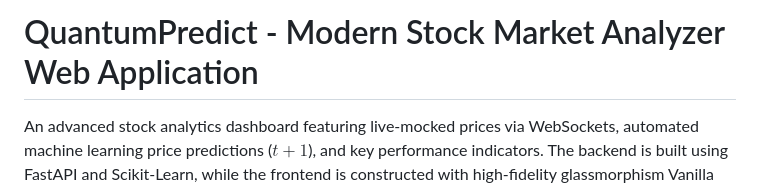
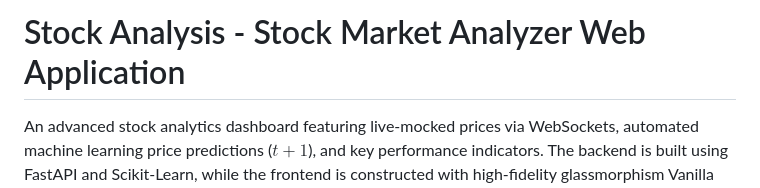
Before and after one commit to Arjun-061/Stock-price-predictor, a Markdown page: README.md, the part around the change. Drawn GitHub-style.

```diff
--- a/README.md
+++ b/README.md
@@ -1,4 +1,4 @@
-# QuantumPredict - Modern Stock Market Analyzer Web Application
+# Stock Analysis - Stock Market Analyzer Web Application
 
 An advanced stock analytics dashboard featuring live-mocked prices via WebSockets, automated machine learning price predictions ($t+1$), and key performance indicators. The backend is built using FastAPI and Scikit-Learn, while the frontend is constructed with high-fidelity glassmorphism Vanilla CSS and responsive Plotly.js charts.
 
```
